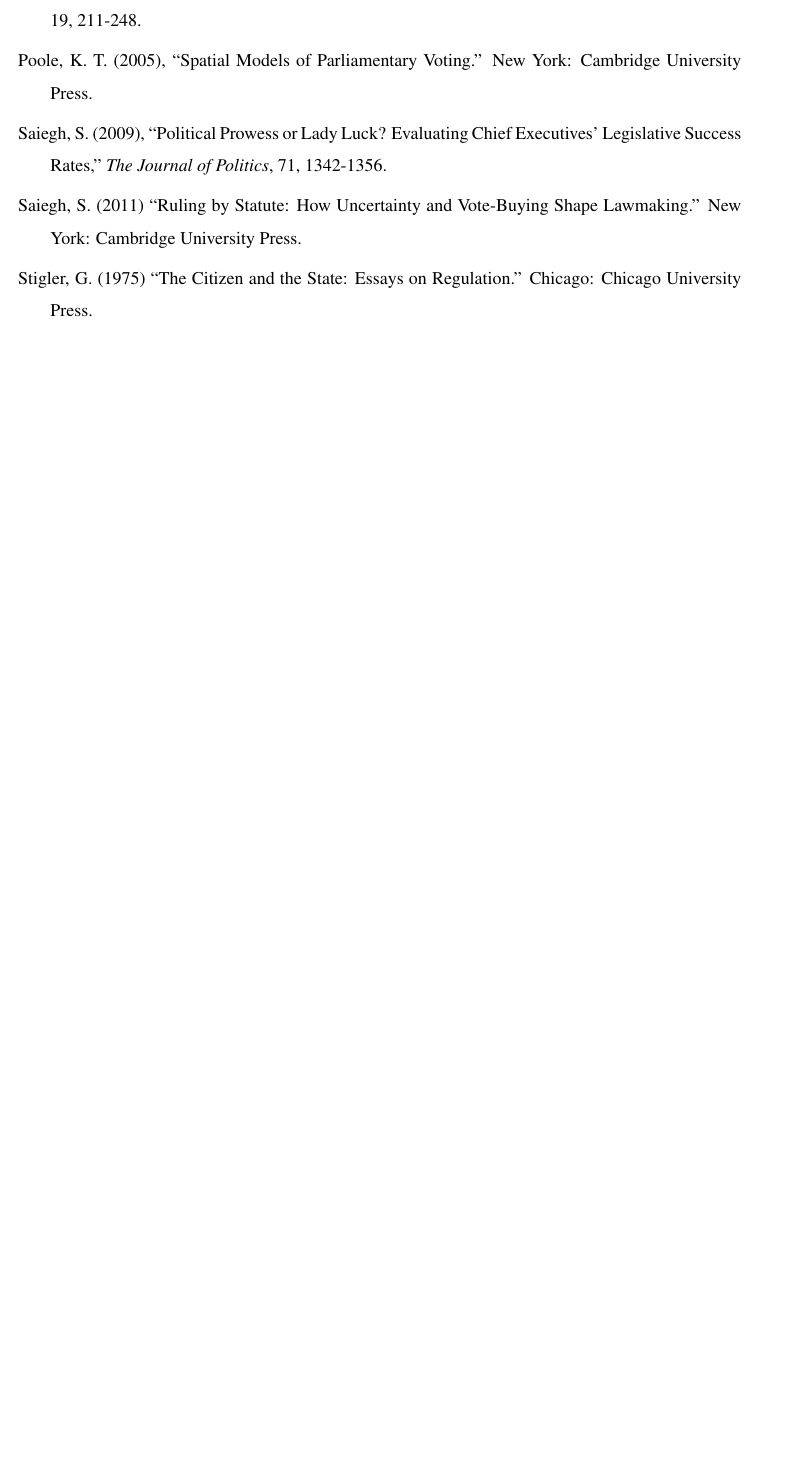
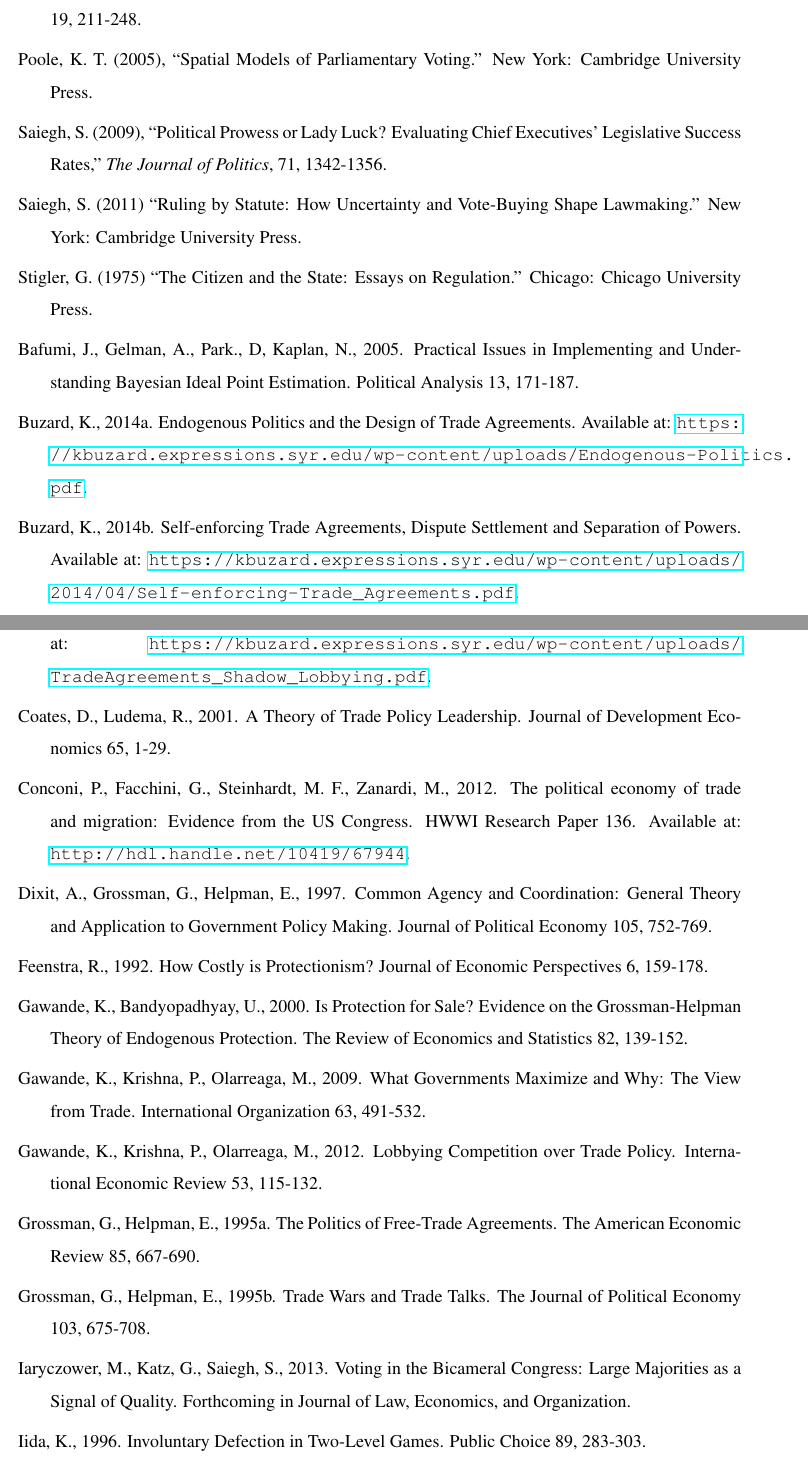
Before and after one commit to JorgeValde/political-uncertainty, a LaTeX document (draft.tex): part of page 10 of 10 before the commit and two parts of pages 10 and 11 of 12 after it, the two joined at a grey line, cut so that both start at the same text, the shorter picture padded with empty space. Compiled offline with pdfLaTeX.

Commit message:
add NSF references to draft

```diff
--- a/draft.tex
+++ b/draft.tex
@@ -238,3 +242,38 @@ with roll call votes numbered $k=1,\ldots,K$, legislators numbered $j=1,\dots,J$
 \item Stigler, G. (1975) ``The Citizen and the State: Essays on Regulation.'' Chicago: Chicago University Press.
 
 
+
+\item Bafumi, J., Gelman, A., Park., D, Kaplan, N., 2005. Practical Issues in Implementing and Understanding Bayesian Ideal Point Estimation. Political Analysis 13, 171-187.
+
+
+
+	\item Buzard, K., 2014a. Endogenous Politics and the Design of Trade Agreements. Available at: \url{https://kbuzard.expressions.syr.edu/wp-content/uploads/Endogenous-Politics.pdf}.
+
+	\item Buzard, K., 2014b. Self-enforcing Trade Agreements, Dispute Settlement and Separation of Powers. Available at: \url{https://kbuzard.expressions.syr.edu/wp-content/uploads/2014/04/Self-enforcing-Trade_Agreements.pdf}.
+
+\begin{sloppypar}
+	\item Buzard, K., 2014c. Trade Agreements in the Shadow of Lobbying. Available at: \url{https://kbuzard.expressions.syr.edu/wp-content/uploads/TradeAgreements_Shadow_Lobbying.pdf}.
+		\end{sloppypar}
+
+
+	\item Coates, D., Ludema, R., 2001. A Theory of Trade Policy Leadership. Journal of Development Economics 65, 1-29.
+
+	\item Conconi, P., Facchini, G., Steinhardt, M. F., Zanardi, M., 2012. The political economy of trade and migration: Evidence from the US Congress. HWWI Research Paper 136. Available at: \url{http://hdl.handle.net/10419/67944}.
+
+	\item Dixit, A., Grossman, G., Helpman, E., 1997. Common Agency and Coordination: General Theory and Application to Government Policy Making. Journal of Political Economy 105, 752-769.
+
+	\item Feenstra, R., 1992. How Costly is Protectionism? Journal of Economic Perspectives 6, 159-178.
+
+	\item Gawande, K., Bandyopadhyay, U., 2000. Is Protection for Sale? Evidence on the Grossman-Helpman Theory of Endogenous Protection. The Review of Economics and Statistics 82, 139-152.
+
+	\item Gawande, K., Krishna, P., Olarreaga, M., 2009. What Governments Maximize and Why: The View from Trade. International Organization 63, 491-532.
+
+	\item Gawande, K., Krishna, P., Olarreaga, M., 2012. Lobbying Competition over Trade Policy. International Economic Review 53, 115-132.
+
+	\item Grossman, G., Helpman, E., 1995a. The Politics of Free-Trade Agreements. The American Economic Review 85, 667-690.
+
+	\item Grossman, G., Helpman, E., 1995b. Trade Wars and Trade Talks. The Journal of Political Economy 103, 675-708.
+
+	\item Iaryczower, M., Katz, G., Saiegh, S., 2013. Voting in the Bicameral Congress: Large Majorities as a Signal of Quality. Forthcoming in Journal of Law, Economics, and Organization.
+
+  \item Iida, K., 1996. Involuntary Defection in Two-Level Games. Public Choice 89, 283-303.
```
Also changed, not shown: draft.pdf, draft.tex (19 more changed lines).
